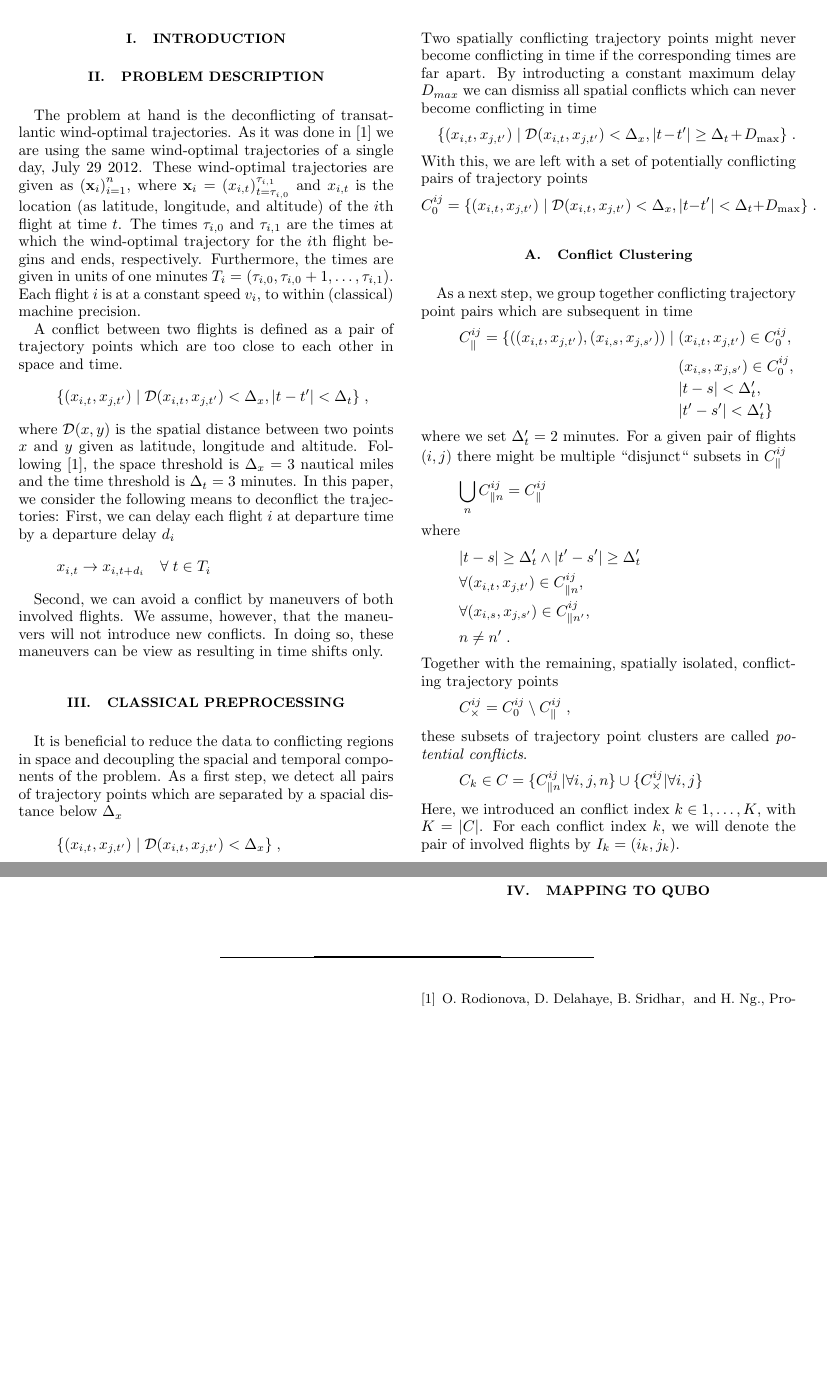
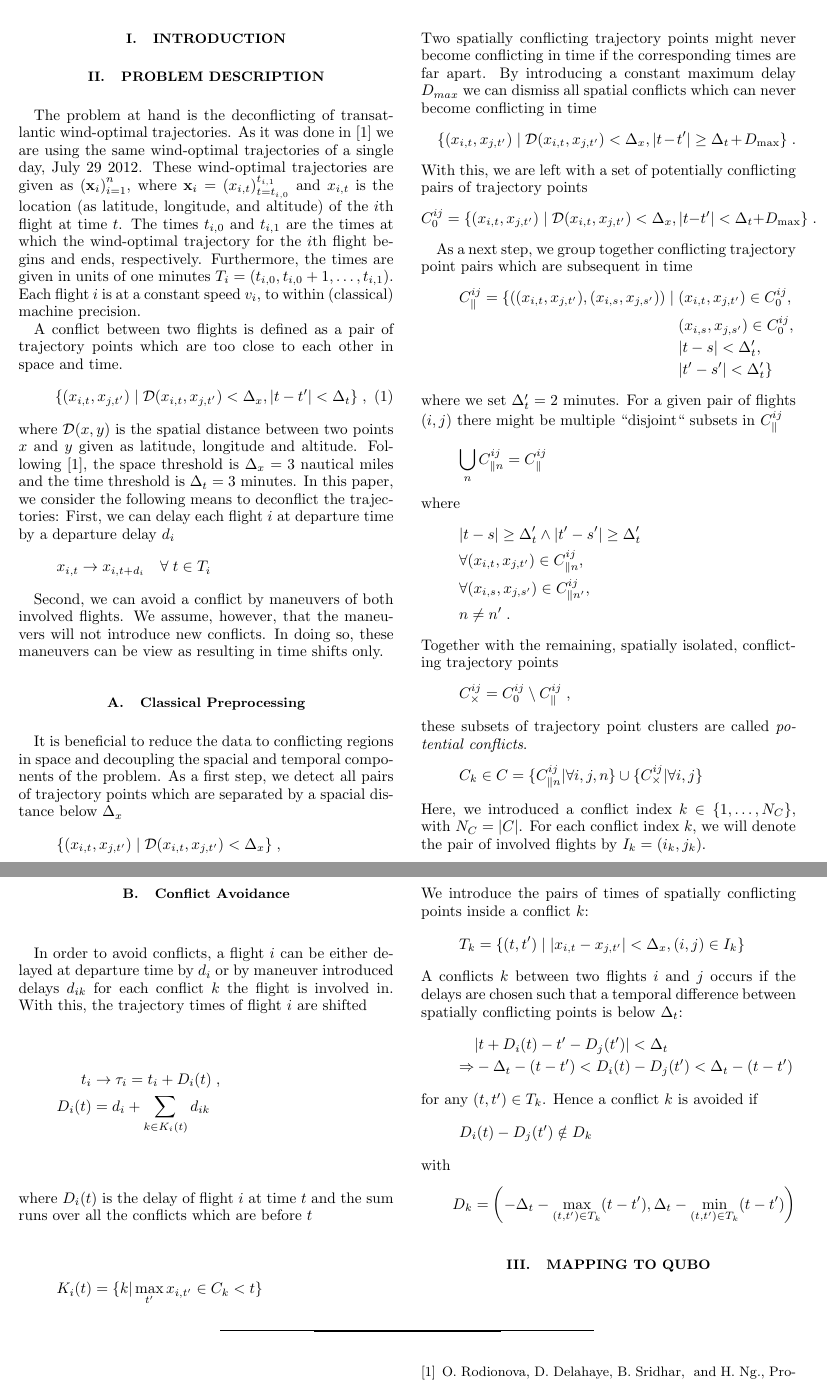
Before and after one commit to ventugithub/QCFATM, a LaTeX paper (paper/atm.tex): two parts of pages 1 and 2 of 2, joined at a grey line, cut so that both start at the same text, the shorter picture padded with empty space. Compiled offline with pdfLaTeX.

Commit message:
Added section on conflict avoidance

```diff
--- a/paper/atm.tex
+++ b/paper/atm.tex
@@ -22,26 +22,36 @@
 \maketitle
 
 
+%%%%%%%%%%%%%%%%%%%%%%%%%%%%%%%%%%%%%%%%%%%%%%%%%%%%%%%%%%%%%%%%%%%%%%%%%%%%%%
+%%%%%%%%%%%%%%%%%%%%%%%%%%%%%%%%%%%%%%%%%%%%%%%%%%%%%%%%%%%%%%%%%%%%%%%%%%%%%%
+%%%%%%%%%%%%%%%%%%%%%%%%%%%%%%%%%%%%%%%%%%%%%%%%%%%%%%%%%%%%%%%%%%%%%%%%%%%%%%
+%%%%%%%%%%%%%%%%%%%%%%%%%%%%%%%%%%%%%%%%%%%%%%%%%%%%%%%%%%%%%%%%%%%%%%%%%%%%%%
+%%%%%%%%%%%%%%%%%%%%%%%%%%%%%%%%%%%%%%%%%%%%%%%%%%%%%%%%%%%%%%%%%%%%%%%%%%%%%%
 \section{Introduction}
 
 
+%%%%%%%%%%%%%%%%%%%%%%%%%%%%%%%%%%%%%%%%%%%%%%%%%%%%%%%%%%%%%%%%%%%%%%%%%%%%%%
+%%%%%%%%%%%%%%%%%%%%%%%%%%%%%%%%%%%%%%%%%%%%%%%%%%%%%%%%%%%%%%%%%%%%%%%%%%%%%%
+%%%%%%%%%%%%%%%%%%%%%%%%%%%%%%%%%%%%%%%%%%%%%%%%%%%%%%%%%%%%%%%%%%%%%%%%%%%%%%
+%%%%%%%%%%%%%%%%%%%%%%%%%%%%%%%%%%%%%%%%%%%%%%%%%%%%%%%%%%%%%%%%%%%%%%%%%%%%%%
+%%%%%%%%%%%%%%%%%%%%%%%%%%%%%%%%%%%%%%%%%%%%%%%%%%%%%%%%%%%%%%%%%%%%%%%%%%%%%%
 \section{Problem Description}
 The problem at hand is the deconflicting of transatlantic wind-optimal trajectories.
 As it was done in \cite{rodionova16} we are using the same wind-optimal trajectories of a single day, July 29 2012.
 These wind-optimal trajectories are given as
 ${\left(\mathbf{x}_i\right)}_{i=1}^n$,
 where
-$\mathbf{x}_i = {\left(x_{i,t}\right)}_{t=\tau_{i,0}}^{\tau_{i,1}}$
+$\mathbf{x}_i = {\left(x_{i,t}\right)}_{t=t_{i,0}}^{t_{i,1}}$
 and
 $x_{i, t}$ is the location (as latitude, longitude, and altitude) of the $i$th flight at time $t$.
-The times $\tau_{i,0}$ and $\tau_{i, 1}$ are the times at which the wind-optimal trajectory for the $i$th flight begins and ends, respectively.
-Furthermore, the times are given in units of one minutes $T_i = \left(\tau_{i, 0}, \tau_{i, 0} + 1, \ldots, \tau_{i, 1}\right)$.
+The times $t_{i,0}$ and $t_{i, 1}$ are the times at which the wind-optimal trajectory for the $i$th flight begins and ends, respectively.
+Furthermore, the times are given in units of one minutes $T_i = \left(t_{i, 0}, t_{i, 0} + 1, \ldots, t_{i, 1}\right)$.
 Each flight $i$ is at a constant speed $v_i$, to within (classical) machine precision.
 
 A conflict between two flights is defined as a pair of trajectory points which are too close to each other in space and time.
-\begin{equation*}
+\begin{equation} \label{eqn:conflicting_trajectory_points}
     \{ (x_{i, t},  x_{j, t'}) \; | \; \mathcal{D} (x_{i, t}, x_{j, t'}) < \Delta_x ,  |t - t'| < \Delta_t \} \; ,
-\end{equation*}
+\end{equation}
 where $\mathcal{D}(x, y)$ is the spatial distance between two points $x$ and $y$ given as latitude, longitude and altitude.
 Following \cite{rodionova16}, the space threshold is $\Delta_x = 3$ nautical miles and the time threshold is $\Delta_t = 3$ minutes.
 In this paper, we consider the following means to deconflict the trajectories:
@@ -54,14 +64,17 @@ Second, we can avoid a conflict by maneuvers of both involved flights.
 We assume, however, that the maneuvers will not introduce new conflicts.
 In doing so, these maneuvers can be view as resulting in time shifts only.
 
-\section{Classical Preprocessing}
+%%%%%%%%%%%%%%%%%%%%%%%%%%%%%%%%%%%%%%%%%%%%%%%%%%%%%%%%%%%%%%%%%%%%%%%%%%%%%%
+%%%%%%%%%%%%%%%%%%%%%%%%%%%%%%%%%%%%%%%%%%%%%%%%%%%%%%%%%%%%%%%%%%%%%%%%%%%%%%
+%%%%%%%%%%%%%%%%%%%%%%%%%%%%%%%%%%%%%%%%%%%%%%%%%%%%%%%%%%%%%%%%%%%%%%%%%%%%%%
+\subsection{Classical Preprocessing}
 It is beneficial to reduce the data to conflicting regions in space and decoupling the spacial and temporal components of the problem.
 As a first step, we detect all pairs of trajectory points which are separated by a spacial distance below $\Delta_x$
 \begin{equation*}
     \{ (x_{i, t},  x_{j, t'}) \; | \; \mathcal{D} (x_{i, t}, x_{j, t'}) < \Delta_x \} \; ,
 \end{equation*}
 Two spatially conflicting trajectory points might never become conflicting in time if the corresponding times are far apart.
-By introducting a constant maximum delay $D_{max}$ we can dismiss all spatial conflicts which can never become conflicting in time
+By introducing a constant maximum delay $D_{max}$ we can dismiss all spatial conflicts which can never become conflicting in time
 \begin{equation*}
     \{ (x_{i, t},  x_{j, t'}) \; | \; \mathcal{D} (x_{i, t}, x_{j, t'}) < \Delta_x , |t-t'| \geq \Delta_t + D_\text{max} \} \; .
 \end{equation*}
@@ -70,7 +83,6 @@ With this, we are left with a set of potentially conflicting pairs of trajectory
     C^{ij}_0 = \{ (x_{i, t},  x_{j, t'}) \; | \; \mathcal{D} (x_{i, t}, x_{j, t'}) < \Delta_x , |t-t'| < \Delta_t + D_\text{max} \} \; .
 \end{equation*}
 
-\subsection{Conflict Clustering}
 As a next step, we group together conflicting trajectory point pairs which are subsequent in time
 \begin{align*}
     C^{ij}_\parallel = \{ ((x_{i, t},  x_{j, t'}),  (x_{i, s},  x_{j, s'})) \; | \; & (x_{i, t},  x_{j, t'}) \in C^{ij}_0, \\
@@ -79,7 +91,7 @@ As a next step, we group together conflicting trajectory point pairs which are s
                                                                                     & |t' - s'| < \Delta'_t \}
 \end{align*}
 where we set $\Delta'_t = 2$ minutes.
-For a given pair of flights $(i, j)$ there might be multiple ``disjunct`` subsets in $C^{ij}_\parallel$
+For a given pair of flights $(i, j)$ there might be multiple ``disjoint`` subsets in $C^{ij}_\parallel$
 \begin{equation*}
     \bigcup_{n} C^{ij}_{\parallel n} = C^{ij}_\parallel
 \end{equation*}
@@ -98,9 +110,42 @@ these subsets of trajectory point clusters are called \emph{potential conflicts}
 \begin{equation*}
     C_k \in C = \{ C^{ij}_{\parallel n} | \forall i, j, n\} \cup  \{C^{ij}_{\times} | \forall i, j\}
 \end{equation*}
-Here, we introduced an conflict index $k\in{1, \dots, K}$, with $K = |C|$.
+Here, we introduced a conflict index $k\in\{1, \dots, N_C\}$, with $N_C = |C|$.
 For each conflict index $k$, we will denote the pair of involved flights by $I_k = (i_k, j_k)$.
 
+
+%%%%%%%%%%%%%%%%%%%%%%%%%%%%%%%%%%%%%%%%%%%%%%%%%%%%%%%%%%%%%%%%%%%%%%%%%%%%%%
+%%%%%%%%%%%%%%%%%%%%%%%%%%%%%%%%%%%%%%%%%%%%%%%%%%%%%%%%%%%%%%%%%%%%%%%%%%%%%%
+%%%%%%%%%%%%%%%%%%%%%%%%%%%%%%%%%%%%%%%%%%%%%%%%%%%%%%%%%%%%%%%%%%%%%%%%%%%%%%
+\subsection{Conflict Avoidance}
+In order to avoid conflicts, a flight $i$ can be either delayed at departure time by $d_i$ or by maneuver introduced delays $d_{ik}$ for each conflict $k$ the flight is involved in.
+With this, the trajectory times of flight $i$ are shifted
+\begin{align*}
+    t_i & \to \tau_i = t_i  + D_i(t) \; , \\
+    D_i(t) & = d_i + \sum_{k\in K_{i}(t)} d_{ik}
+\end{align*}
+where $D_i(t)$ is the delay of flight $i$ at time $t$ and the sum runs over all the conflicts which are before $t$
+\begin{equation*}
+    K_{i}(t) = \{k | \max_{t'} x_{i,t'} \in C_k < t   \}
+\end{equation*}
+We introduce the pairs of times of spatially conflicting points inside a conflict $k$:
+\begin{equation*}
+    T_k =  \{(t, t') \; | \; |x_{i, t} - x_{j, t'}| < \Delta_x, (i, j) \in I_k \}
+\end{equation*}
+A conflicts $k$ between two flights $i$ and $j$ occurs if the delays are chosen such that a temporal difference between spatially conflicting points is below $\Delta_t$:
+\begin{align*}
+    & |t + D_i(t) - t' - D_j(t')| < \Delta_t \\
+    \Rightarrow  & - \Delta_t - (t - t') < D_i(t) - D_j(t') < \Delta_t - (t - t')
+\end{align*}
+for any $(t, t') \in T_k$.
+Hence a conflict $k$ is avoided if
+\begin{equation*}
+    D_i(t) - D_j(t') \notin D_k
+\end{equation*}
+with
+\begin{equation*}
+    D_k = \left(-\Delta_t - \max_{(t, t') \in T_k} (t - t'), \Delta_t - \min_{(t, t') \in T_k} (t - t')\right)
+\end{equation*}
 \section{Mapping to QUBO}
 
 
```
Also changed, not shown: paper/atm.pdf, 1 other file.
